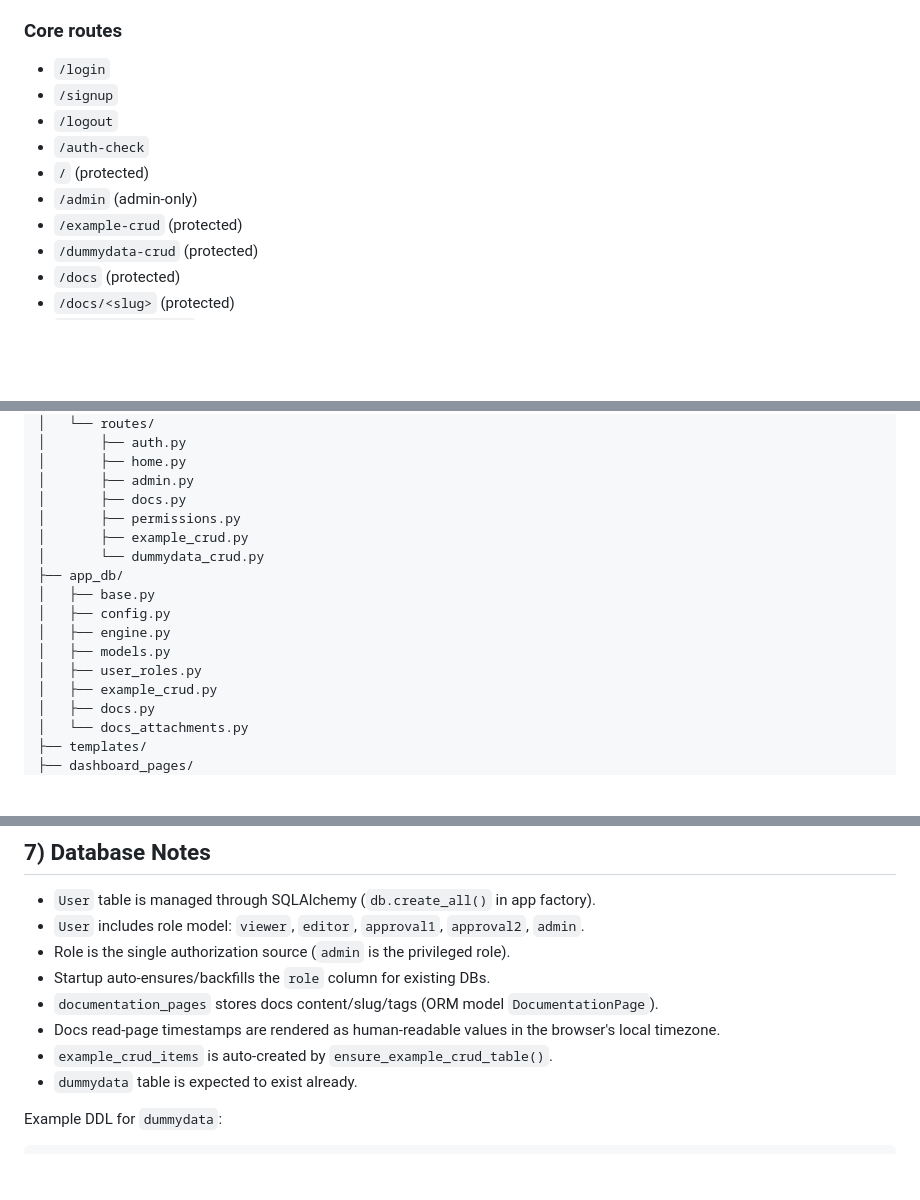
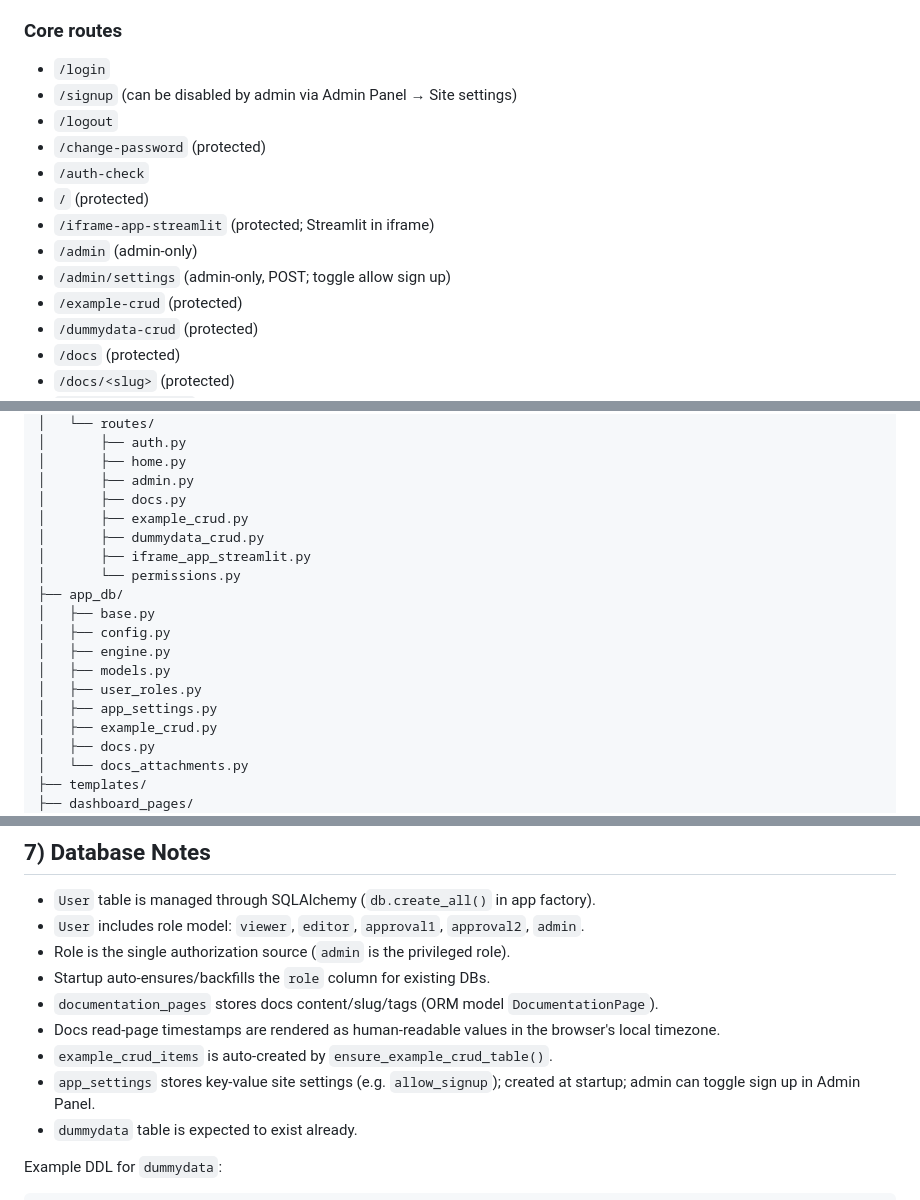
Before and after one commit to ramadlana/streamlit-starter, a Markdown page: README.md, 3 parts joined by grey strips. Drawn GitHub-style; blank space fills up the shorter version.

Commit message:
feat: Update AGENTS.md, FRAMEWORK_GUIDE.md, and README.md to include new app settings for user sign-up control, enhance route documentation, and add iframe app integration details.

```diff
--- a/README.md
+++ b/README.md
@@ -124,11 +124,14 @@ Rules:
 
 ### Core routes
 - `/login`
-- `/signup`
+- `/signup` (can be disabled by admin via Admin Panel → Site settings)
 - `/logout`
+- `/change-password` (protected)
 - `/auth-check`
 - `/` (protected)
+- `/iframe-app-streamlit` (protected; Streamlit in iframe)
 - `/admin` (admin-only)
+- `/admin/settings` (admin-only, POST; toggle allow sign up)
 - `/example-crud` (protected)
 - `/dummydata-crud` (protected)
 - `/docs` (protected)
@@ -154,15 +157,17 @@ Rules:
 │       ├── home.py
 │       ├── admin.py
 │       ├── docs.py
-│       ├── permissions.py
 │       ├── example_crud.py
-│       └── dummydata_crud.py
+│       ├── dummydata_crud.py
+│       ├── iframe_app_streamlit.py
+│       └── permissions.py
 ├── app_db/
 │   ├── base.py
 │   ├── config.py
 │   ├── engine.py
 │   ├── models.py
 │   ├── user_roles.py
+│   ├── app_settings.py
 │   ├── example_crud.py
 │   ├── docs.py
 │   └── docs_attachments.py
@@ -179,6 +184,7 @@ Rules:
 - `documentation_pages` stores docs content/slug/tags (ORM model `DocumentationPage`).
 - Docs read-page timestamps are rendered as human-readable values in the browser's local timezone.
 - `example_crud_items` is auto-created by `ensure_example_crud_table()`.
+- `app_settings` stores key-value site settings (e.g. `allow_signup`); created at startup; admin can toggle sign up in Admin Panel.
 - `dummydata` table is expected to exist already.
 
 Example DDL for `dummydata`:
```
Also changed, not shown: AGENTS.md (+5 -0 lines), FRAMEWORK_GUIDE.md (+9 -7 lines).
